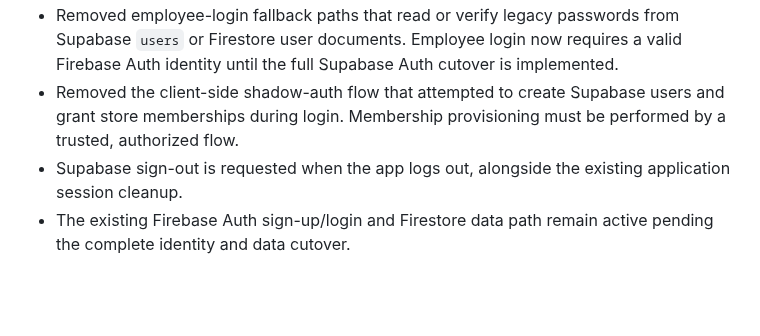
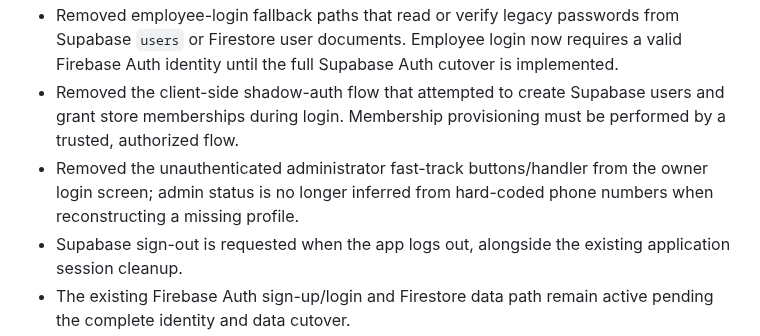
Before and after one commit to aelbass6test-gif/1toolz-app, a Markdown page: docs/firebase-to-supabase-migration.md, the part around the change. Rendered like a GitHub page; blank space fills up the shorter version.

Commit message:
Document removal of unauthenticated admin login bypass

```diff
--- a/docs/firebase-to-supabase-migration.md
+++ b/docs/firebase-to-supabase-migration.md
@@ -40,6 +40,7 @@
 - Disabled the old sign-in fallback that compared a supplied password with the legacy Supabase profile password.
 - Removed employee-login fallback paths that read or verify legacy passwords from Supabase `users` or Firestore user documents. Employee login now requires a valid Firebase Auth identity until the full Supabase Auth cutover is implemented.
 - Removed the client-side shadow-auth flow that attempted to create Supabase users and grant store memberships during login. Membership provisioning must be performed by a trusted, authorized flow.
+- Removed the unauthenticated administrator fast-track buttons/handler from the owner login screen; admin status is no longer inferred from hard-coded phone numbers when reconstructing a missing profile.
 - Supabase sign-out is requested when the app logs out, alongside the existing application session cleanup.
 - The existing Firebase Auth sign-up/login and Firestore data path remain active pending the complete identity and data cutover.
 - The migration branch CI run after the employee-login hardening passed both TypeScript type-check and production build.
```
